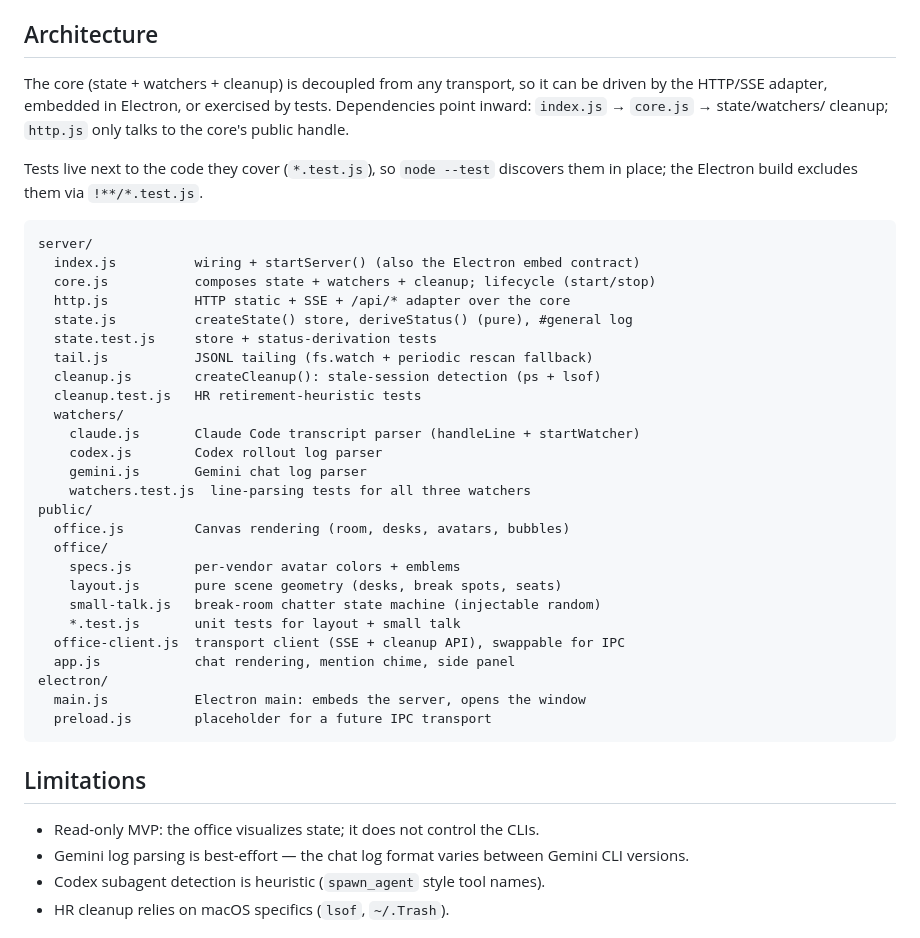
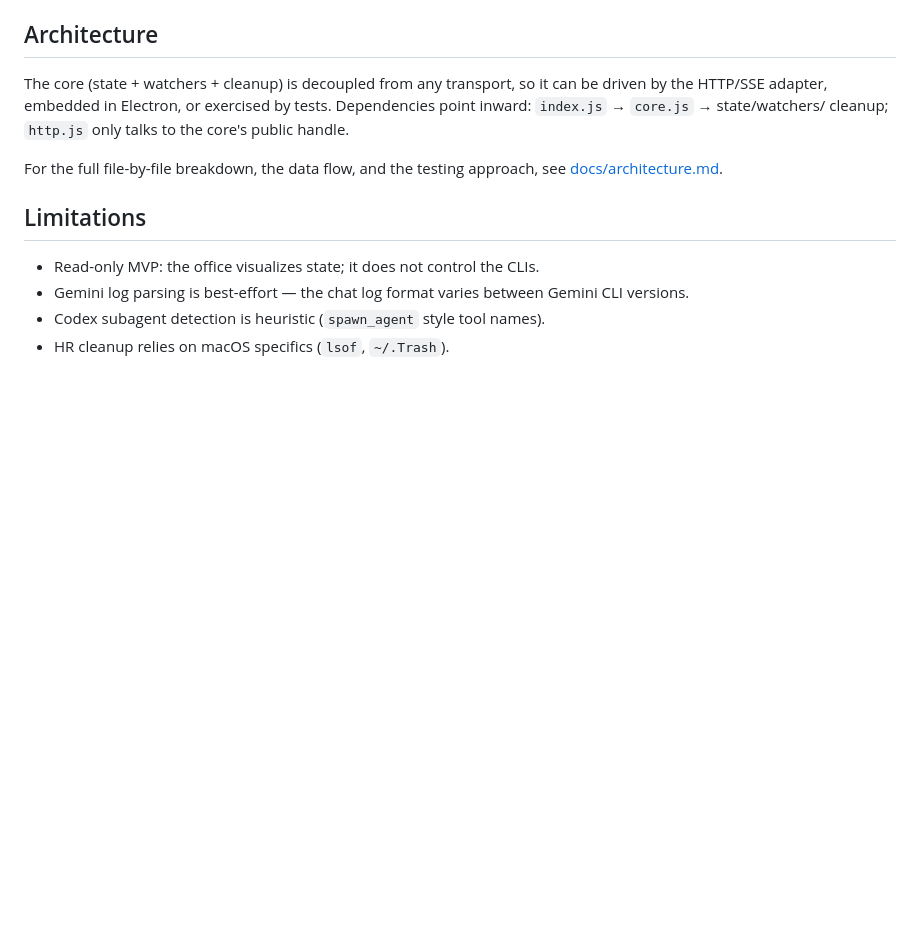
Before and after one commit to raihara3/ai-office, a Markdown page: README.md, the part around the change. Rendered like a GitHub page; blank space fills up the shorter version.

````diff
--- a/README.md
+++ b/README.md
@@ -114,37 +114,8 @@ can be driven by the HTTP/SSE adapter, embedded in Electron, or exercised by
 tests. Dependencies point inward: `index.js` → `core.js` → state/watchers/
 cleanup; `http.js` only talks to the core's public handle.
 
-Tests live next to the code they cover (`*.test.js`), so `node --test`
-discovers them in place; the Electron build excludes them via `!**/*.test.js`.
-
-```
-server/
-  index.js          wiring + startServer() (also the Electron embed contract)
-  core.js           composes state + watchers + cleanup; lifecycle (start/stop)
-  http.js           HTTP static + SSE + /api/* adapter over the core
-  state.js          createState() store, deriveStatus() (pure), #general log
-  state.test.js     store + status-derivation tests
-  tail.js           JSONL tailing (fs.watch + periodic rescan fallback)
-  cleanup.js        createCleanup(): stale-session detection (ps + lsof)
-  cleanup.test.js   HR retirement-heuristic tests
-  watchers/
-    claude.js       Claude Code transcript parser (handleLine + startWatcher)
-    codex.js        Codex rollout log parser
-    gemini.js       Gemini chat log parser
-    watchers.test.js  line-parsing tests for all three watchers
-public/
-  office.js         Canvas rendering (room, desks, avatars, bubbles)
-  office/
-    specs.js        per-vendor avatar colors + emblems
-    layout.js       pure scene geometry (desks, break spots, seats)
-    small-talk.js   break-room chatter state machine (injectable random)
-    *.test.js       unit tests for layout + small talk
-  office-client.js  transport client (SSE + cleanup API), swappable for IPC
-  app.js            chat rendering, mention chime, side panel
-electron/
-  main.js           Electron main: embeds the server, opens the window
-  preload.js        placeholder for a future IPC transport
-```
+For the full file-by-file breakdown, the data flow, and the testing approach,
+see [docs/architecture.md](docs/architecture.md).
 
 ## Limitations
 
````
Also changed, not shown: docs/architecture.md (added, +229 -0 lines).
